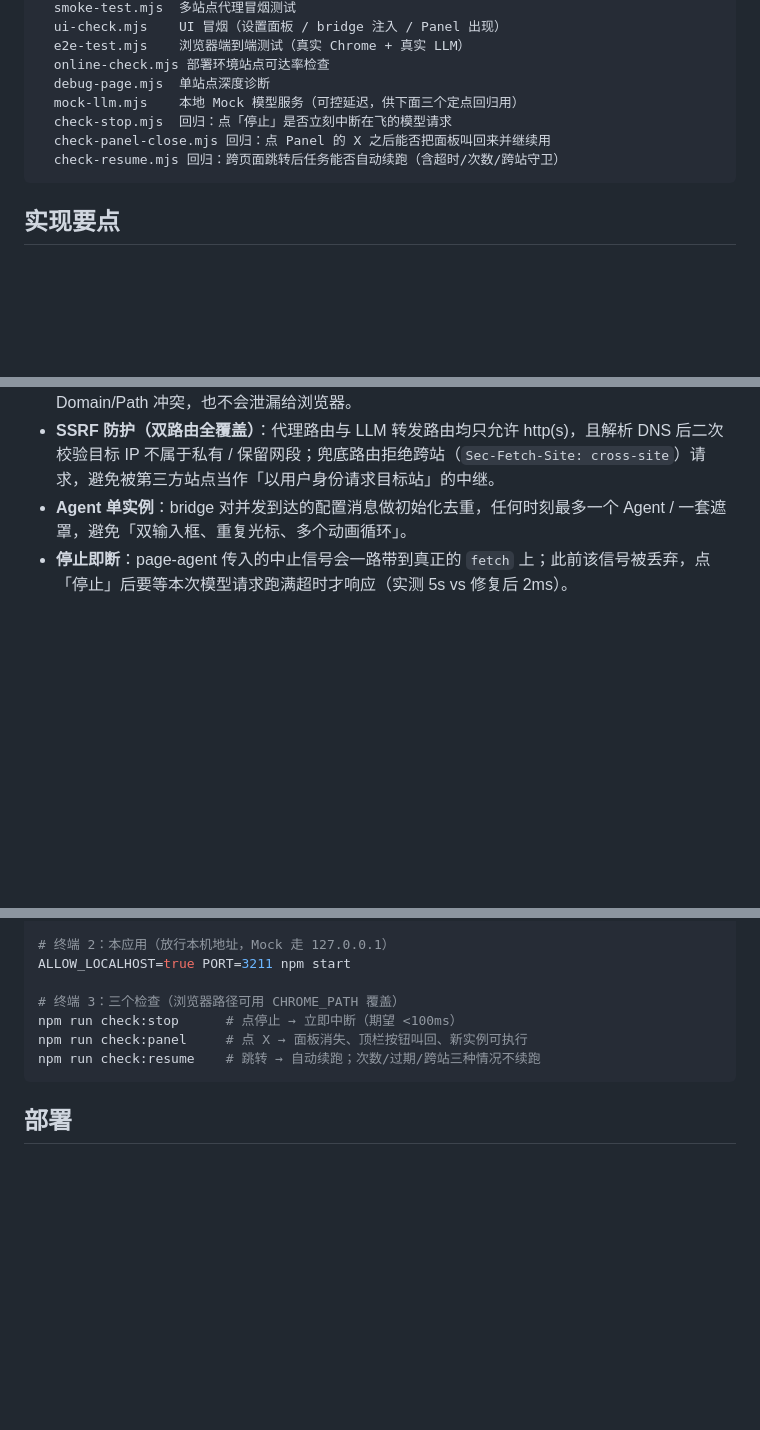
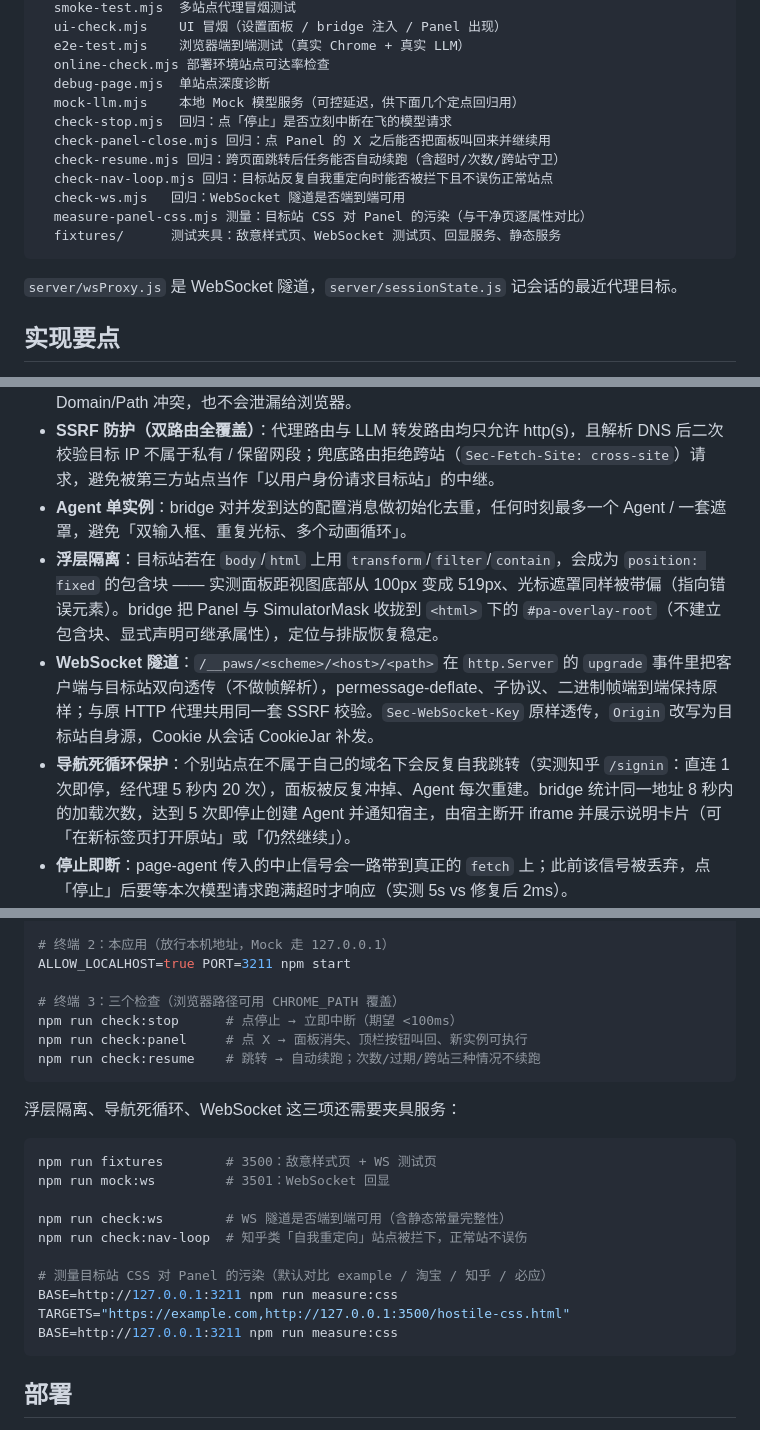
Before and after one commit to guyue55/web-agent-pilot, a Markdown page: README.md, 3 parts joined by grey strips. Drawn GitHub-style; blank space fills up the shorter version.

Commit message:
docs: 补充浮层隔离、WebSocket 隧道、导航死循环与测量口径
· 实现要点新增：浮层隔离、WebSocket 隧道、导航死循环保护
· 目录结构补 server/wsProxy.js、三个新脚本与 fixtures/
· 环境变量补 WS_CONNECT_TIMEOUT_MS
· 已知限制：删掉已实现的「WebSocket 暂不支持」，改为记录两件真实存在的事 ——
  会校验域名的站点（客户端行为，代理层改不了，只能止损）
  !important 的全局元素样式仍可能影响面板控件（不引入 Shadow DOM 就无法完全隔离）
· 测试章节补夹具服务的三终端跑法与 measure:css 的用法

````diff
--- a/README.md
+++ b/README.md
@@ -86,11 +86,17 @@ scripts/
   e2e-test.mjs    浏览器端到端测试（真实 Chrome + 真实 LLM）
   online-check.mjs 部署环境站点可达率检查
   debug-page.mjs  单站点深度诊断
-  mock-llm.mjs    本地 Mock 模型服务（可控延迟，供下面三个定点回归用）
+  mock-llm.mjs    本地 Mock 模型服务（可控延迟，供下面几个定点回归用）
   check-stop.mjs  回归：点「停止」是否立刻中断在飞的模型请求
   check-panel-close.mjs 回归：点 Panel 的 X 之后能否把面板叫回来并继续用
   check-resume.mjs 回归：跨页面跳转后任务能否自动续跑（含超时/次数/跨站守卫）
+  check-nav-loop.mjs 回归：目标站反复自我重定向时能否被拦下且不误伤正常站点
+  check-ws.mjs   回归：WebSocket 隧道是否端到端可用
+  measure-panel-css.mjs 测量：目标站 CSS 对 Panel 的污染（与干净页逐属性对比）
+  fixtures/      测试夹具：敌意样式页、WebSocket 测试页、回显服务、静态服务
 ```
+
+`server/wsProxy.js` 是 WebSocket 隧道，`server/sessionState.js` 记会话的最近代理目标。
 
 ## 实现要点
 
@@ -101,6 +107,9 @@ scripts/
 - **登录态**：按浏览器 cookie（`pa_sid`）在服务端各自维护 CookieJar，避免目标站 Cookie 的 Domain/Path 冲突，也不会泄漏给浏览器。
 - **SSRF 防护（双路由全覆盖）**：代理路由与 LLM 转发路由均只允许 http(s)，且解析 DNS 后二次校验目标 IP 不属于私有 / 保留网段；兜底路由拒绝跨站（`Sec-Fetch-Site: cross-site`）请求，避免被第三方站点当作「以用户身份请求目标站」的中继。
 - **Agent 单实例**：bridge 对并发到达的配置消息做初始化去重，任何时刻最多一个 Agent / 一套遮罩，避免「双输入框、重复光标、多个动画循环」。
+- **浮层隔离**：目标站若在 `body`/`html` 上用 `transform`/`filter`/`contain`，会成为 `position: fixed` 的包含块 —— 实测面板距视图底部从 100px 变成 519px、光标遮罩同样被带偏（指向错误元素）。bridge 把 Panel 与 SimulatorMask 收拢到 `<html>` 下的 `#pa-overlay-root`（不建立包含块、显式声明可继承属性），定位与排版恢复稳定。
+- **WebSocket 隧道**：`/__paws/<scheme>/<host>/<path>` 在 `http.Server` 的 `upgrade` 事件里把客户端与目标站双向透传（不做帧解析），permessage-deflate、子协议、二进制帧端到端保持原样；与原 HTTP 代理共用同一套 SSRF 校验。`Sec-WebSocket-Key` 原样透传，`Origin` 改写为目标站自身源，Cookie 从会话 CookieJar 补发。
+- **导航死循环保护**：个别站点在不属于自己的域名下会反复自我跳转（实测知乎 `/signin`：直连 1 次即停，经代理 5 秒内 20 次），面板被反复冲掉、Agent 每次重建。bridge 统计同一地址 8 秒内的加载次数，达到 5 次即停止创建 Agent 并通知宿主，由宿主断开 iframe 并展示说明卡片（可「在新标签页打开原站」或「仍然继续」）。
 - **停止即断**：page-agent 传入的中止信号会一路带到真正的 `fetch` 上；此前该信号被丢弃，点「停止」后要等本次模型请求跑满超时才响应（实测 5s vs 修复后 2ms）。
 - **跨页面续跑**：目标页一跳转，iframe 里的 Agent / 历史会连根销毁。bridge 把「正在执行的任务」记进 `sessionStorage`，新页面就绪后自动接着执行（最多 2 次、90 秒内有效）；只有「同站跳转」或「来源是本应用代理页」才续跑，用户在地址栏另开站点不会把旧任务套上去。
 - **面板可恢复**：点 Panel 右上角的 X 会连 Agent 一起销毁（演示站靠书签重新注入，本项目没有这个入口）。顶栏新增「AI 面板」按钮，可识别已销毁的实例并重建，不必刷新页面。
@@ -153,6 +164,20 @@ npm run check:panel     # 点 X → 面板消失、顶栏按钮叫回、新实
 npm run check:resume    # 跳转 → 自动续跑；次数/过期/跨站三种情况不续跑
 ```
 
+浮层隔离、导航死循环、WebSocket 这三项还需要夹具服务：
+
+```bash
+npm run fixtures        # 3500：敌意样式页 + WS 测试页
+npm run mock:ws         # 3501：WebSocket 回显
+
+npm run check:ws        # WS 隧道是否端到端可用（含静态常量完整性）
+npm run check:nav-loop  # 知乎类「自我重定向」站点被拦下，正常站不误伤
+
+# 测量目标站 CSS 对 Panel 的污染（默认对比 example / 淘宝 / 知乎 / 必应）
+BASE=http://127.0.0.1:3211 npm run measure:css
+TARGETS="https://example.com,http://127.0.0.1:3500/hostile-css.html" BASE=http://127.0.0.1:3211 npm run measure:css
+```
+
 ## 部署
 
 服务只用到 `express` + `tough-cookie`，监听 `PORT`，因此可以丢到任何 Node 主机上：
````
Also changed, not shown: other parts of README.md (+3 -1 lines).
